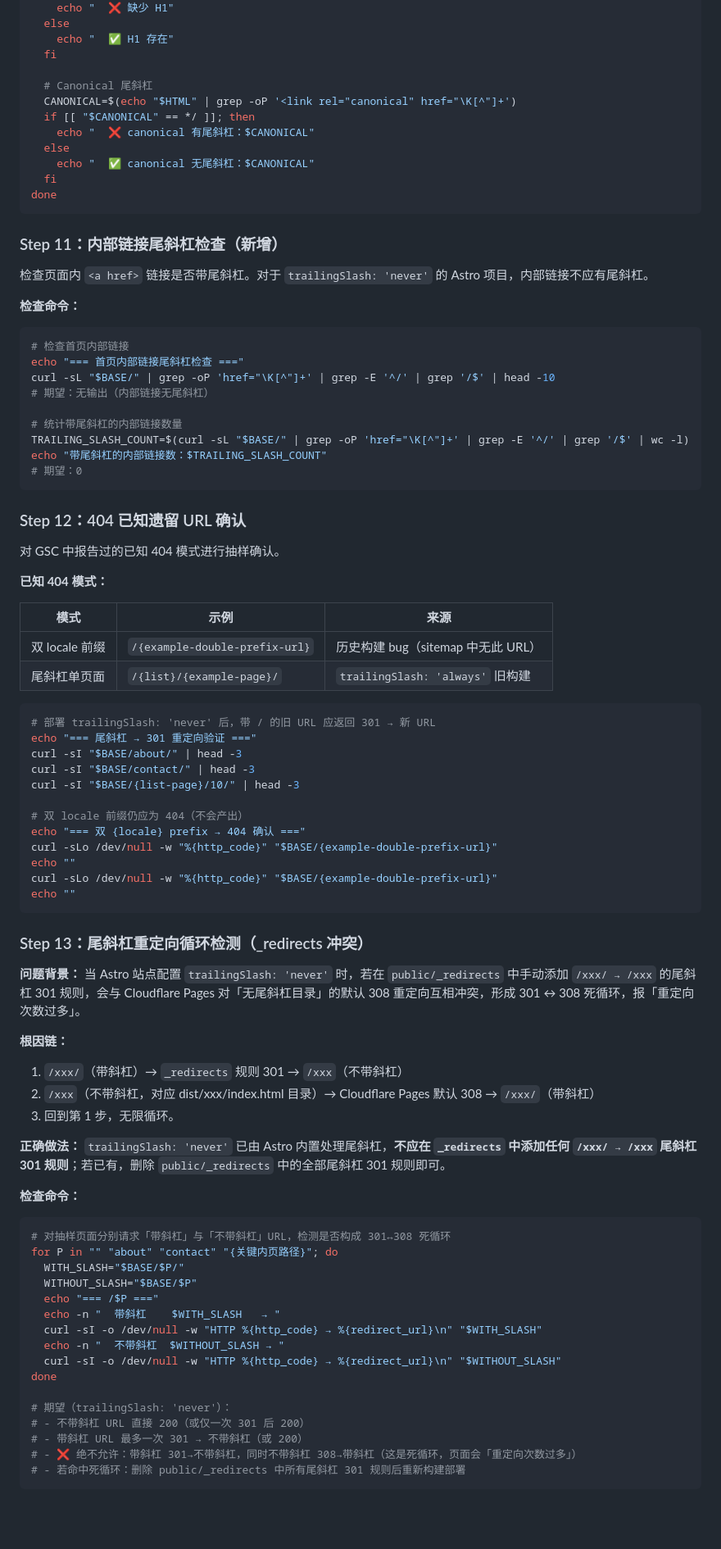
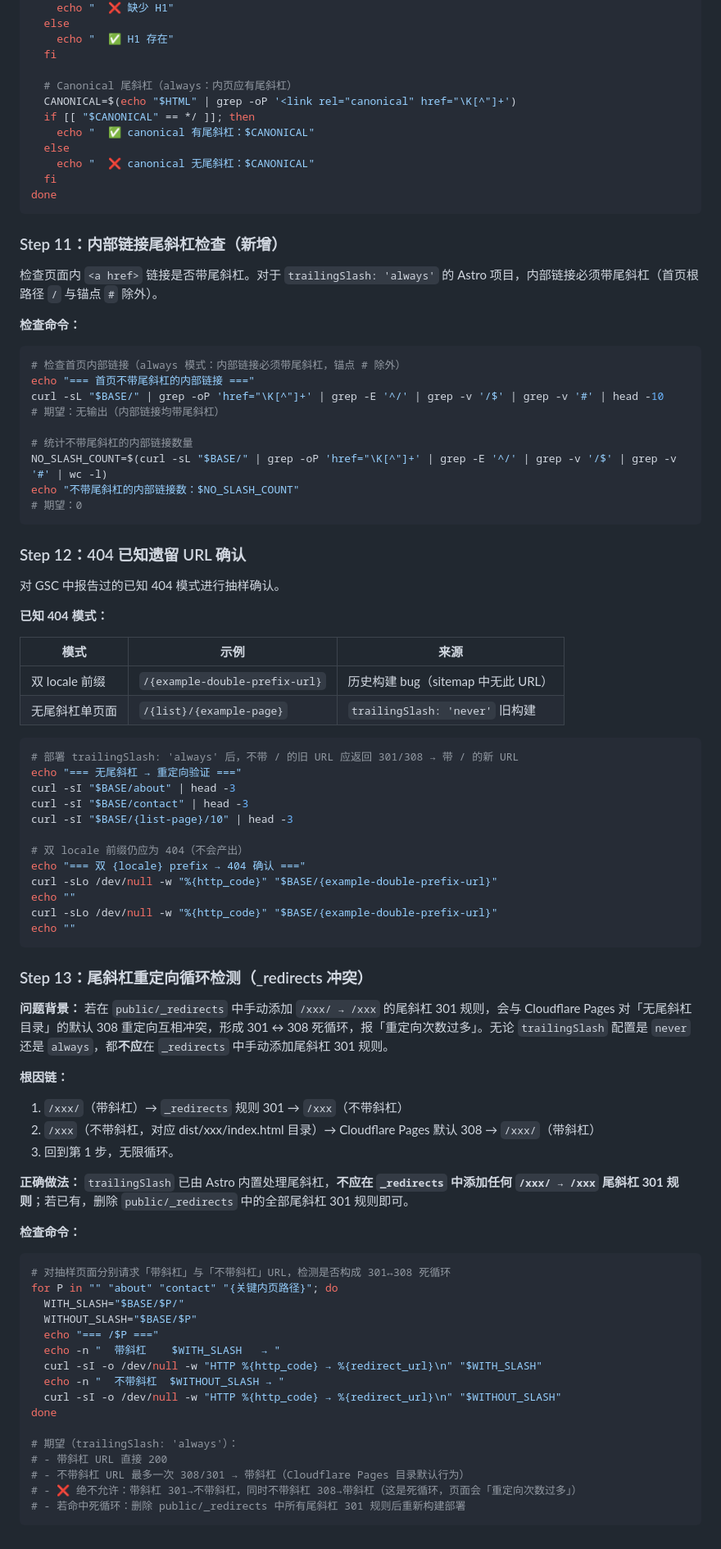
Before and after one commit to jiusongvip/website-skill, a Markdown page: technology-seo-check/SKILL.md, the part around one of its changes. Shown at 82% size. Drawn GitHub-style; blank space fills up the shorter version.

````diff
--- a/technology-seo-check/SKILL.md
+++ b/technology-seo-check/SKILL.md
@@ -485,31 +502,31 @@ for PAGE_URL in $INNER_PAGES; do
     echo "  ✅ H1 存在"
   fi
 
-  # Canonical 尾斜杠
+  # Canonical 尾斜杠（always：内页应有尾斜杠）
   CANONICAL=$(echo "$HTML" | grep -oP '<link rel="canonical" href="\K[^"]+')
   if [[ "$CANONICAL" == */ ]]; then
-    echo "  ❌ canonical 有尾斜杠：$CANONICAL"
+    echo "  ✅ canonical 有尾斜杠：$CANONICAL"
   else
-    echo "  ✅ canonical 无尾斜杠：$CANONICAL"
+    echo "  ❌ canonical 无尾斜杠：$CANONICAL"
   fi
 done
 ```
 
 ### Step 11：内部链接尾斜杠检查（新增）
 
-检查页面内 `<a href>` 链接是否带尾斜杠。对于 `trailingSlash: 'never'` 的 Astro 项目，内部链接不应有尾斜杠。
+检查页面内 `<a href>` 链接是否带尾斜杠。对于 `trailingSlash: 'always'` 的 Astro 项目，内部链接必须带尾斜杠（首页根路径 `/` 与锚点 `#` 除外）。
 
 **检查命令：**
 
 ```bash
-# 检查首页内部链接
-echo "=== 首页内部链接尾斜杠检查 ==="
-curl -sL "$BASE/" | grep -oP 'href="\K[^"]+' | grep -E '^/' | grep '/$' | head -10
-# 期望：无输出（内部链接无尾斜杠）
+# 检查首页内部链接（always 模式：内部链接必须带尾斜杠，锚点 # 除外）
+echo "=== 首页不带尾斜杠的内部链接 ==="
+curl -sL "$BASE/" | grep -oP 'href="\K[^"]+' | grep -E '^/' | grep -v '/$' | grep -v '#' | head -10
+# 期望：无输出（内部链接均带尾斜杠）
 
-# 统计带尾斜杠的内部链接数量
-TRAILING_SLASH_COUNT=$(curl -sL "$BASE/" | grep -oP 'href="\K[^"]+' | grep -E '^/' | grep '/$' | wc -l)
-echo "带尾斜杠的内部链接数：$TRAILING_SLASH_COUNT"
+# 统计不带尾斜杠的内部链接数量
+NO_SLASH_COUNT=$(curl -sL "$BASE/" | grep -oP 'href="\K[^"]+' | grep -E '^/' | grep -v '/$' | grep -v '#' | wc -l)
+echo "不带尾斜杠的内部链接数：$NO_SLASH_COUNT"
 # 期望：0
 ```
 
@@ -522,14 +539,14 @@ echo "带尾斜杠的内部链接数：$TRAILING_SLASH_COUNT"
 | 模式 | 示例 | 来源 |
 |------|------|------|
 | 双 locale 前缀 | `/{example-double-prefix-url}` | 历史构建 bug（sitemap 中无此 URL） |
-| 尾斜杠单页面 | `/{list}/{example-page}/` | `trailingSlash: 'always'` 旧构建 |
+| 无尾斜杠单页面 | `/{list}/{example-page}` | `trailingSlash: 'never'` 旧构建 |
 
 ```bash
-# 部署 trailingSlash: 'never' 后，带 / 的旧 URL 应返回 301 → 新 URL
-echo "=== 尾斜杠 → 301 重定向验证 ==="
-curl -sI "$BASE/about/" | head -3
-curl -sI "$BASE/contact/" | head -3
-curl -sI "$BASE/{list-page}/10/" | head -3
+# 部署 trailingSlash: 'always' 后，不带 / 的旧 URL 应返回 301/308 → 带 / 的新 URL
+echo "=== 无尾斜杠 → 重定向验证 ==="
+curl -sI "$BASE/about" | head -3
+curl -sI "$BASE/contact" | head -3
+curl -sI "$BASE/{list-page}/10" | head -3
 
 # 双 locale 前缀仍应为 404（不会产出）
 echo "=== 双 {locale} prefix → 404 确认 ==="
@@ -541,14 +558,14 @@ echo ""
 
 ### Step 13：尾斜杠重定向循环检测（_redirects 冲突）
 
-**问题背景：** 当 Astro 站点配置 `trailingSlash: 'never'` 时，若在 `public/_redirects` 中手动添加 `/xxx/ → /xxx` 的尾斜杠 301 规则，会与 Cloudflare Pages 对「无尾斜杠目录」的默认 308 重定向互相冲突，形成 301 ↔ 308 死循环，报「重定向次数过多」。
+**问题背景：** 若在 `public/_redirects` 中手动添加 `/xxx/ → /xxx` 的尾斜杠 301 规则，会与 Cloudflare Pages 对「无尾斜杠目录」的默认 308 重定向互相冲突，形成 301 ↔ 308 死循环，报「重定向次数过多」。无论 `trailingSlash` 配置是 `never` 还是 `always`，都**不应**在 `_redirects` 中手动添加尾斜杠 301 规则。
 
 **根因链：**
 1. `/xxx/`（带斜杠）→ `_redirects` 规则 301 → `/xxx`（不带斜杠）
 2. `/xxx`（不带斜杠，对应 dist/xxx/index.html 目录）→ Cloudflare Pages 默认 308 → `/xxx/`（带斜杠）
 3. 回到第 1 步，无限循环。
 
-**正确做法：** `trailingSlash: 'never'` 已由 Astro 内置处理尾斜杠，**不应在 `_redirects` 中添加任何 `/xxx/ → /xxx` 尾斜杠 301 规则**；若已有，删除 `public/_redirects` 中的全部尾斜杠 301 规则即可。
+**正确做法：** `trailingSlash` 已由 Astro 内置处理尾斜杠，**不应在 `_redirects` 中添加任何 `/xxx/ → /xxx` 尾斜杠 301 规则**；若已有，删除 `public/_redirects` 中的全部尾斜杠 301 规则即可。
 
 **检查命令：**
 
@@ -564,9 +581,9 @@ for P in "" "about" "contact" "{关键内页路径}"; do
   curl -sI -o /dev/null -w "HTTP %{http_code} → %{redirect_url}\n" "$WITHOUT_SLASH"
 done
 
-# 期望（trailingSlash: 'never'）：
-# - 不带斜杠 URL 直接 200（或仅一次 301 后 200）
-# - 带斜杠 URL 最多一次 301 → 不带斜杠（或 200）
+# 期望（trailingSlash: 'always'）：
+# - 带斜杠 URL 直接 200
+# - 不带斜杠 URL 最多一次 308/301 → 带斜杠（Cloudflare Pages 目录默认行为）
 # - ❌ 绝不允许：带斜杠 301→不带斜杠，同时不带斜杠 308→带斜杠（这是死循环，页面会「重定向次数过多」）
 # - 若命中死循环：删除 public/_redirects 中所有尾斜杠 301 规则后重新构建部署
 ```
````
Also changed, not shown: other parts of technology-seo-check/SKILL.md (+38 -21 lines).
